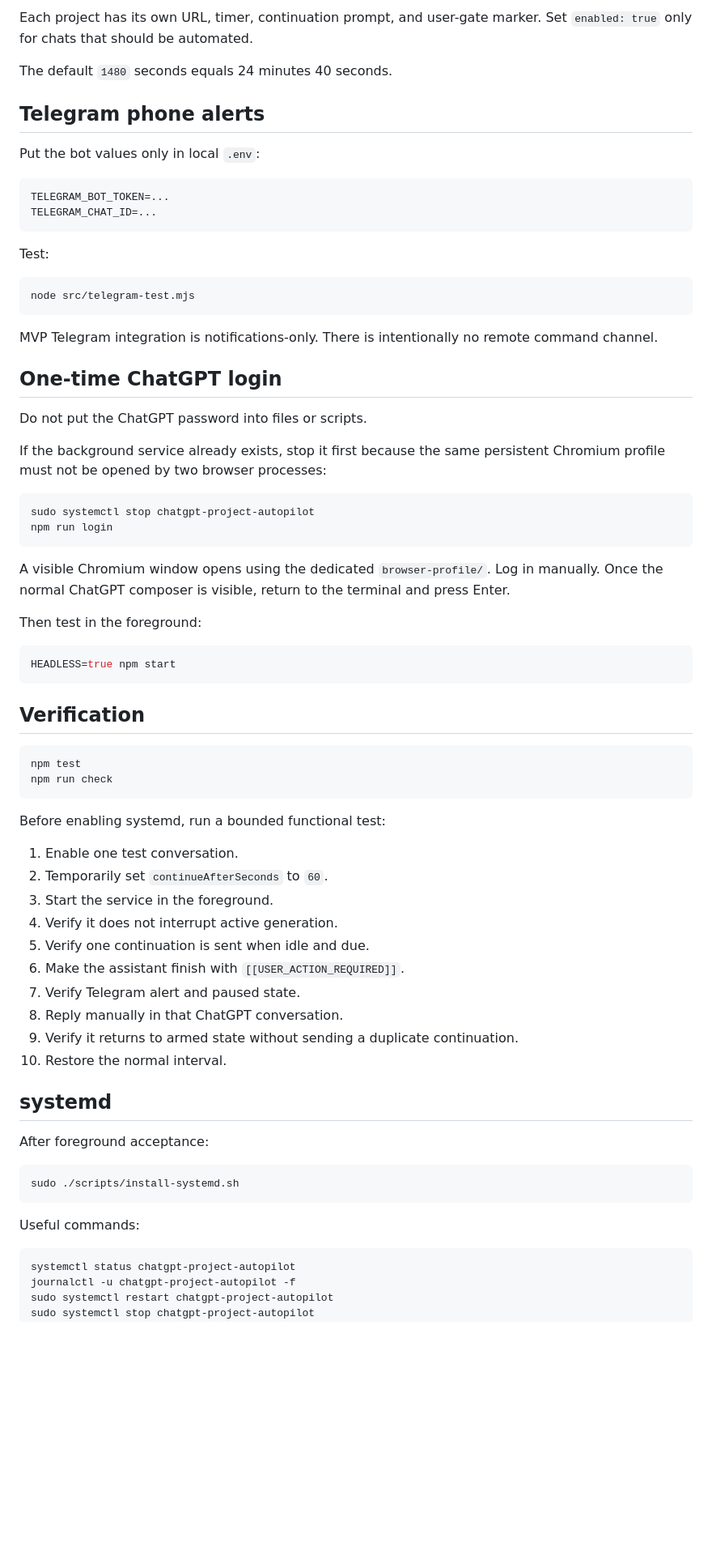
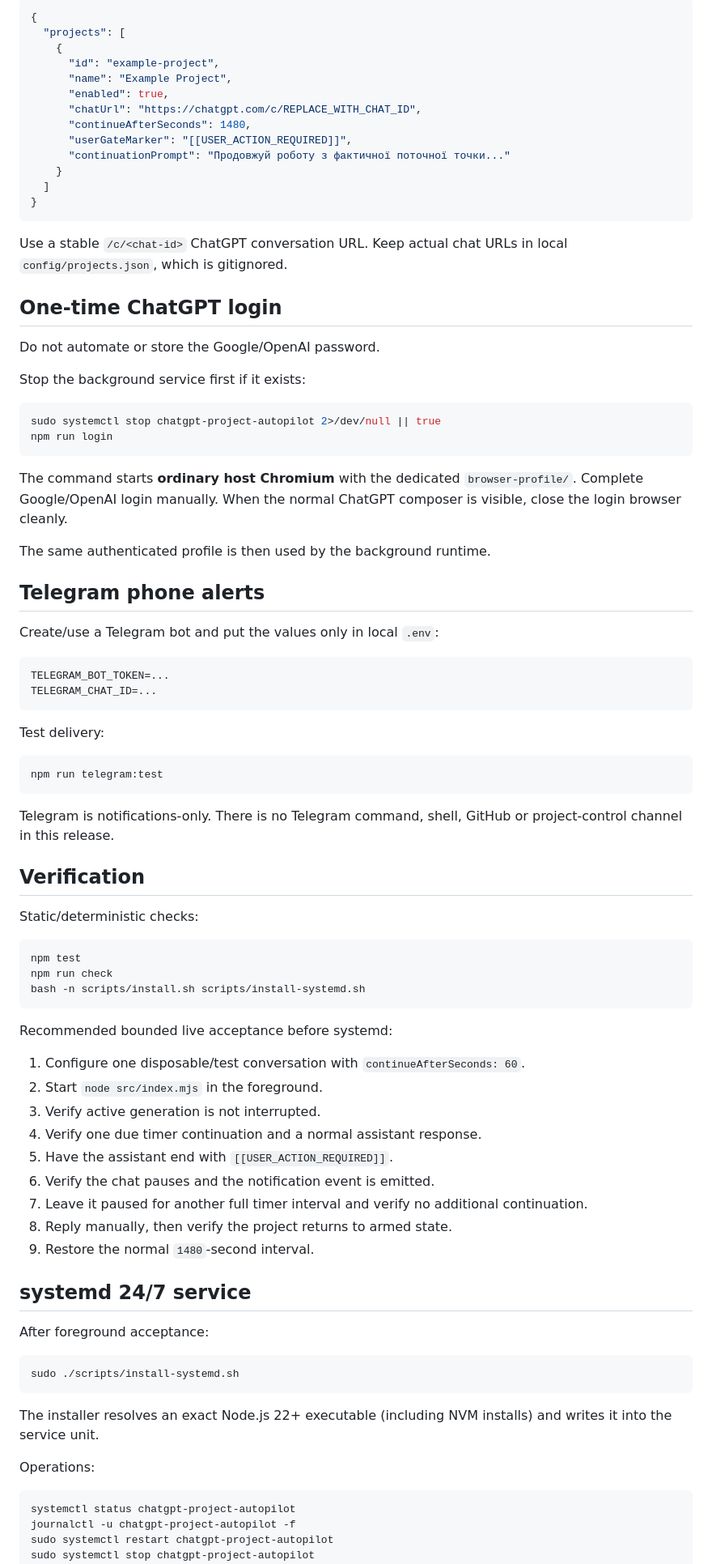
Before and after one commit to eNgine9r/chatgpt-autopilot, a Markdown page: README.md, the part around one of its changes. Shown at 81% size. Rendered like a GitHub page; blank space fills up the shorter version.

````diff
--- a/README.md
+++ b/README.md
@@ -58,65 +71,77 @@ npx playwright install chromium
 
-Each project has its own URL, timer, continuation prompt, and user-gate marker. Set `enabled: true` only for chats that should be automated.
+```json
+{
+  "projects": [
+    {
+      "id": "example-project",
+      "name": "Example Project",
+      "enabled": true,
+      "chatUrl": "https://chatgpt.com/c/REPLACE_WITH_CHAT_ID",
+      "continueAfterSeconds": 1480,
+      "userGateMarker": "[[USER_ACTION_REQUIRED]]",
+      "continuationPrompt": "Продовжуй роботу з фактичної поточної точки..."
+    }
+  ]
+}
+```
 
-The default `1480` seconds equals 24 minutes 40 seconds.
+Use a stable `/c/<chat-id>` ChatGPT conversation URL. Keep actual chat URLs in local `config/projects.json`, which is gitignored.
+
+## One-time ChatGPT login
+
+Do not automate or store the Google/OpenAI password.
+
+Stop the background service first if it exists:
+
+```bash
+sudo systemctl stop chatgpt-project-autopilot 2>/dev/null || true
+npm run login
+```
+
+The command starts **ordinary host Chromium** with the dedicated `browser-profile/`. Complete Google/OpenAI login manually. When the normal ChatGPT composer is visible, close the login browser cleanly.
+
+The same authenticated profile is then used by the background runtime.
 
 ## Telegram phone alerts
 
-Put the bot values only in local `.env`:
+Create/use a Telegram bot and put the values only in local `.env`:
 
 ```text
 TELEGRAM_BOT_TOKEN=...
 TELEGRAM_CHAT_ID=...
 ```
 
-Test:
+Test delivery:
 
 ```bash
-node src/telegram-test.mjs
+npm run telegram:test
 ```
 
-MVP Telegram integration is notifications-only. There is intentionally no remote command channel.
-
-## One-time ChatGPT login
-
-Do not put the ChatGPT password into files or scripts.
-
-If the background service already exists, stop it first because the same persistent Chromium profile must not be opened by two browser processes:
-
-```bash
-sudo systemctl stop chatgpt-project-autopilot
-npm run login
-```
-
-A visible Chromium window opens using the dedicated `browser-profile/`. Log in manually. Once the normal ChatGPT composer is visible, return to the terminal and press Enter.
-
-Then test in the foreground:
-
-```bash
-HEADLESS=true npm start
-```
+Telegram is notifications-only. There is no Telegram command, shell, GitHub or project-control channel in this release.
 
 ## Verification
+
+Static/deterministic checks:
 
 ```bash
 npm test
 npm run check
+bash -n scripts/install.sh scripts/install-systemd.sh
 ```
 
-Before enabling systemd, run a bounded functional test:
+Recommended bounded live acceptance before systemd:
 
-1. Enable one test conversation.
-2. Temporarily set `continueAfterSeconds` to `60`.
-3. Start the service in the foreground.
-4. Verify it does not interrupt active generation.
-5. Verify one continuation is sent when idle and due.
-6. Make the assistant finish with `[[USER_ACTION_REQUIRED]]`.
-7. Verify Telegram alert and paused state.
-8. Reply manually in that ChatGPT conversation.
-9. Verify it returns to armed state without sending a duplicate continuation.
-10. Restore the normal interval.
+1. Configure one disposable/test conversation with `continueAfterSeconds: 60`.
+2. Start `node src/index.mjs` in the foreground.
+3. Verify active generation is not interrupted.
+4. Verify one due timer continuation and a normal assistant response.
+5. Have the assistant end with `[[USER_ACTION_REQUIRED]]`.
+6. Verify the chat pauses and the notification event is emitted.
+7. Leave it paused for another full timer interval and verify no additional continuation.
+8. Reply manually, then verify the project returns to armed state.
+9. Restore the normal `1480`-second interval.
 
-## systemd
+## systemd 24/7 service
 
 After foreground acceptance:
 
@@ -124,7 +149,9 @@ After foreground acceptance:
 sudo ./scripts/install-systemd.sh
 ```
 
-Useful commands:
+The installer resolves an exact Node.js 22+ executable (including NVM installs) and writes it into the service unit.
+
+Operations:
 
 ```bash
 systemctl status chatgpt-project-autopilot
````
Also changed, not shown: other parts of README.md (+60 -51 lines).
